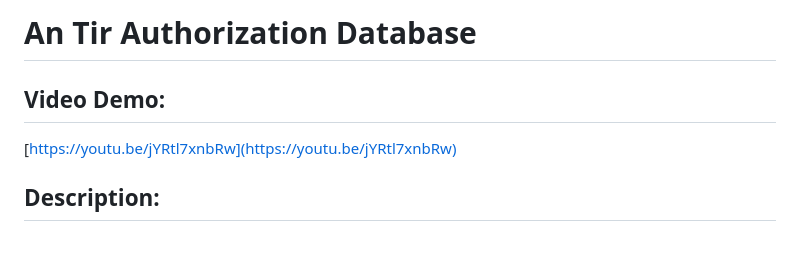
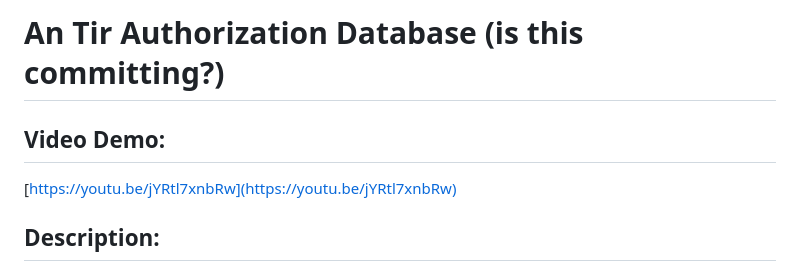
Before and after one commit to Feradach/an_tir_authorization, a Markdown page: README.md, the part around the change. Drawn GitHub-style; blank space fills up the shorter version.

Commit message:
Update README.md
Still trying to fix the formatting

```diff
--- a/README.md
+++ b/README.md
@@ -1,9 +1,7 @@
-# An Tir Authorization Database
-
+# An Tir Authorization Database (is this committing?)
 
 ## Video Demo:
 [https://youtu.be/jYRtl7xnbRw](https://youtu.be/jYRtl7xnbRw)
-
 
 ## Description:
 The Society for Creative Anachronism (SCA) is a historical society that attempts to recreate pre-1600's life.
```
